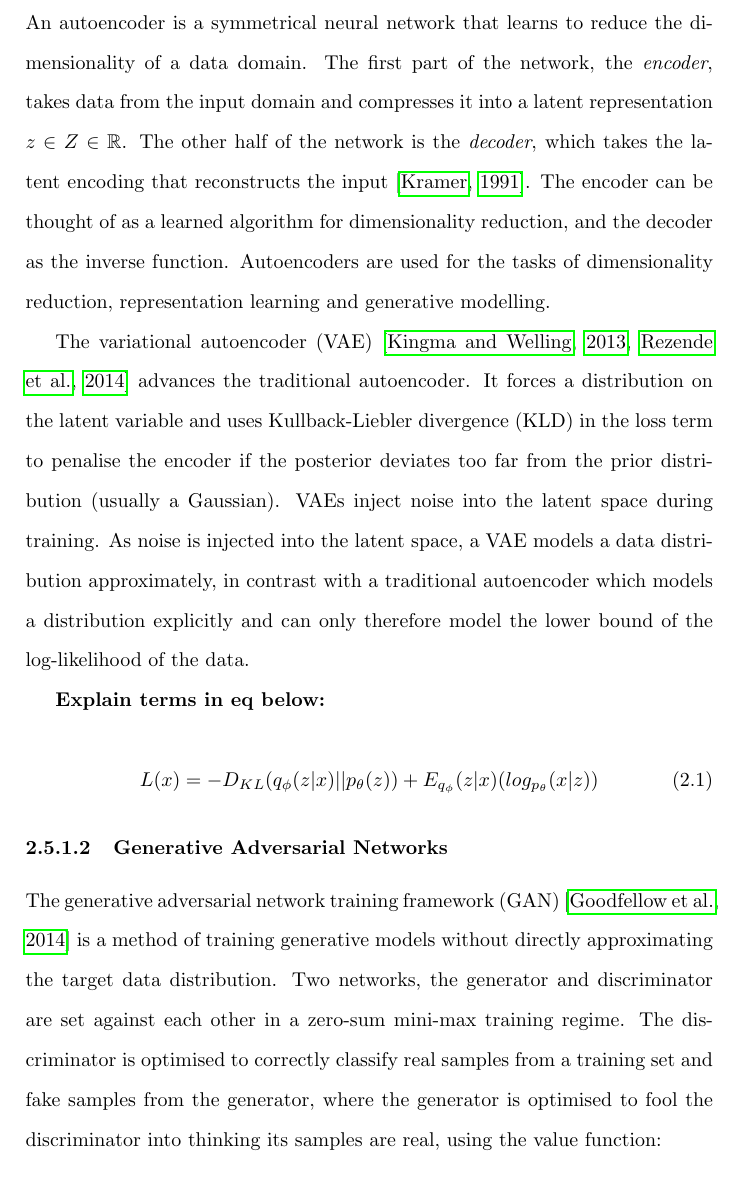
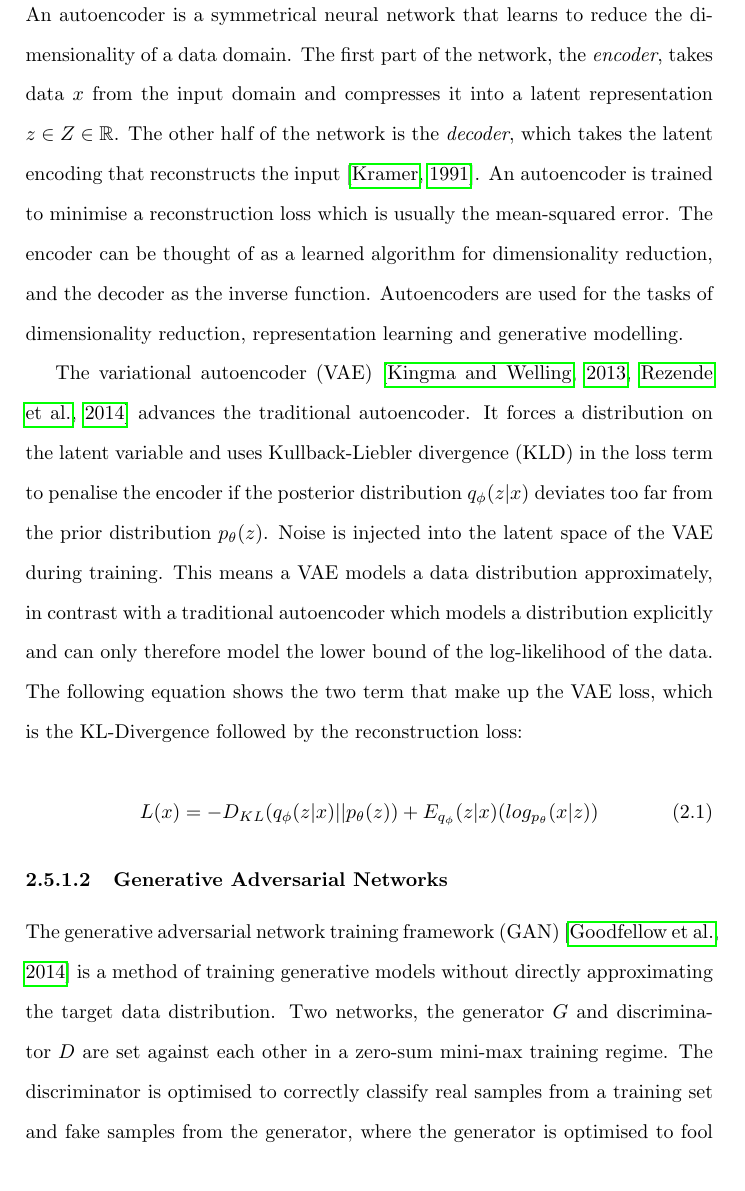
Before and after one commit to terrybroad/thesis, a LaTeX thesis (thesis.tex, which reads c2_background.tex): part of page 49 of 240, cut so that both start at the same text. Compiled offline with pdfLaTeX.

Commit message:
explain equations in c2

```diff
--- a/c2_background.tex
+++ b/c2_background.tex
@@ -339,17 +339,17 @@ In the following subsection, more detail of the varying approaches to modelling
 \subsubsection{Autoencoders}
 
 An autoencoder is a symmetrical neural network that learns to reduce the dimensionality of a data domain.
-The first part of the network, the \textit{encoder}, takes data from the input domain and compresses it into a latent representation $z \in Z \in \mathbb{R}$.
+The first part of the network, the \textit{encoder}, takes data $x$ from the input domain and compresses it into a latent representation $z \in Z \in \mathbb{R}$.
 The other half of the network is the \textit{decoder}, which takes the latent encoding that reconstructs the input \citep{kramer1991nonlinear}.
+An autoencoder is trained to minimise a reconstruction loss which is usually the mean-squared error.
 The encoder can be thought of as a learned algorithm for dimensionality reduction, and the decoder as the inverse function.
 Autoencoders are used for the tasks of dimensionality reduction, representation learning and generative modelling.
 
 The variational autoencoder (VAE) \citep{kingma2013auto, rezende2014stochastic} advances the traditional autoencoder.
-It forces a distribution on the latent variable and uses Kullback-Liebler divergence (KLD) in the loss term to penalise the encoder if the posterior deviates too far from the prior distribution (usually a Gaussian).
-VAEs inject noise into the latent space during training.
-As noise is injected into the latent space, a VAE models a data distribution approximately, in contrast with a traditional autoencoder which models a distribution explicitly and can only therefore model the lower bound of the log-likelihood of the data.
-
-\textbf{Explain terms in eq below:}
+It forces a distribution on the latent variable and uses Kullback-Liebler divergence (KLD) in the loss term to penalise the encoder if the posterior distribution $q_{\phi}(z|x)$ deviates too far from the prior distribution $p_{\theta}(z)$.
+Noise is injected into the latent space of the VAE during training.
+This means a VAE models a data distribution approximately, in contrast with a traditional autoencoder which models a distribution explicitly and can only therefore model the lower bound of the log-likelihood of the data.
+The following equation shows the two term that make up the VAE loss, which is the KL-Divergence followed by the reconstruction loss:
 
 \begin{equation}
 \label{eq:vae}
@@ -359,8 +359,8 @@ L(x) = -D_{KL}(q_{\phi}(z|x)||p_{\theta}(z)) + E_{q_\phi}(z|x)(log_{p_{\theta}}(
 \subsubsection{Generative Adversarial Networks}
 
 The generative adversarial network training framework (GAN) \citep{goodfellow2014generative} is a method of training generative models without directly approximating the target data distribution.
-Two networks, the generator and discriminator are set against each other in a zero-sum mini-max training regime.
-The discriminator is optimised to correctly classify real samples from a training set and fake samples from the generator, where the generator is optimised to fool the discriminator into thinking its samples are real, using the value function:
+Two networks, the generator $G$ and discriminator $D$ are set against each other in a zero-sum mini-max training regime.
+The discriminator is optimised to correctly classify real samples from a training set and fake samples from the generator, where the generator is optimised to fool the discriminator into predicting its samples are real, using the value function:
 
 \begin{equation}
 \label{eq:gan}
```
Also changed, not shown: c2_background.tex (4 more changed lines).
